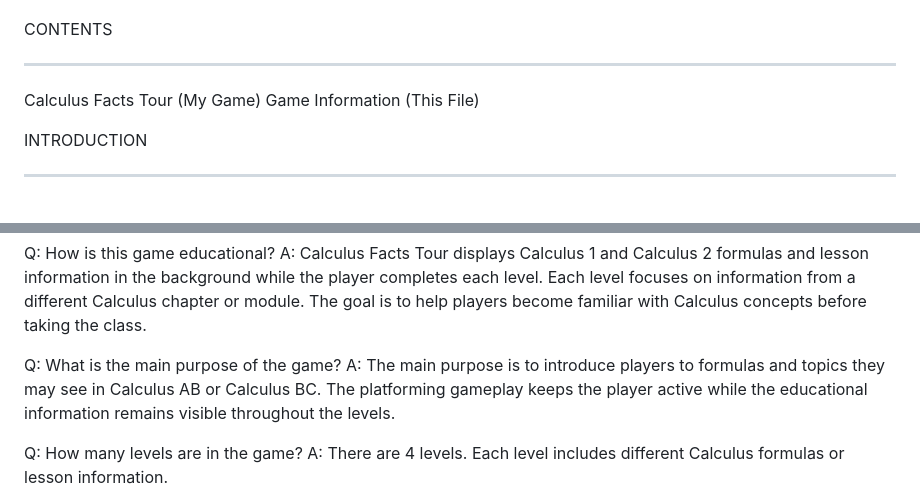
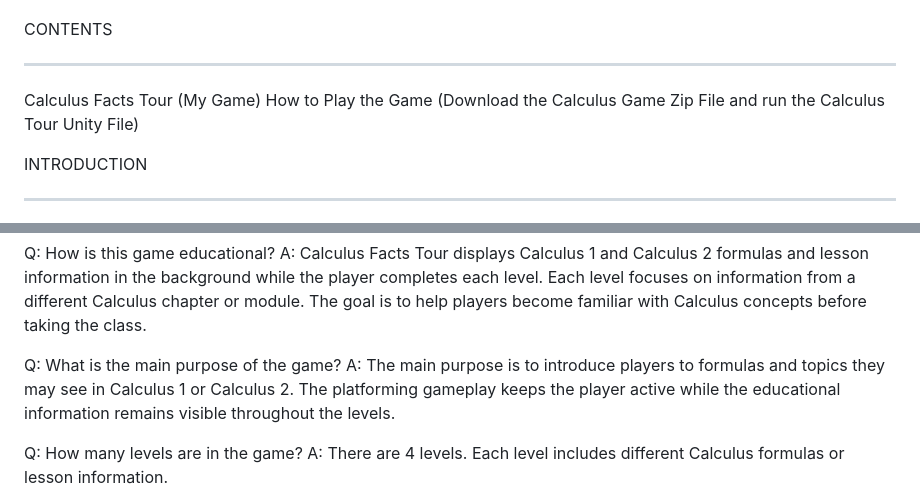
Before and after one commit to constantinemillan/CalculusPlatformerEducationalVideoGame, a Markdown page: README.md, 2 parts joined by grey strips. Drawn GitHub-style.

Commit message:
Directions and Guidlines Update README.md
Directions and Guidlines Final Update of the Game

```diff
--- a/README.md
+++ b/README.md
@@ -9,7 +9,7 @@ GAME INFORMATION
 CONTENTS
 - - - - - - - - - - - - - - -
 Calculus Facts Tour (My Game)
-Game Information (This File)
+How to Play the Game (Download the Calculus Game Zip File and run the Calculus Tour Unity File)
 
 
 INTRODUCTION
@@ -67,7 +67,7 @@ Q: How is this game educational?
 A: Calculus Facts Tour displays Calculus 1 and Calculus 2 formulas and lesson information in the background while the player completes each level. Each level focuses on information from a different Calculus chapter or module. The goal is to help players become familiar with Calculus concepts before taking the class.
 
 Q: What is the main purpose of the game?
-A: The main purpose is to introduce players to formulas and topics they may see in Calculus AB or Calculus BC. The platforming gameplay keeps the player active while the educational information remains visible throughout the levels.
+A: The main purpose is to introduce players to formulas and topics they may see in Calculus 1 or Calculus 2. The platforming gameplay keeps the player active while the educational information remains visible throughout the levels.
 
 Q: How many levels are in the game?
 A: There are 4 levels. Each level includes different Calculus formulas or lesson information.
```
